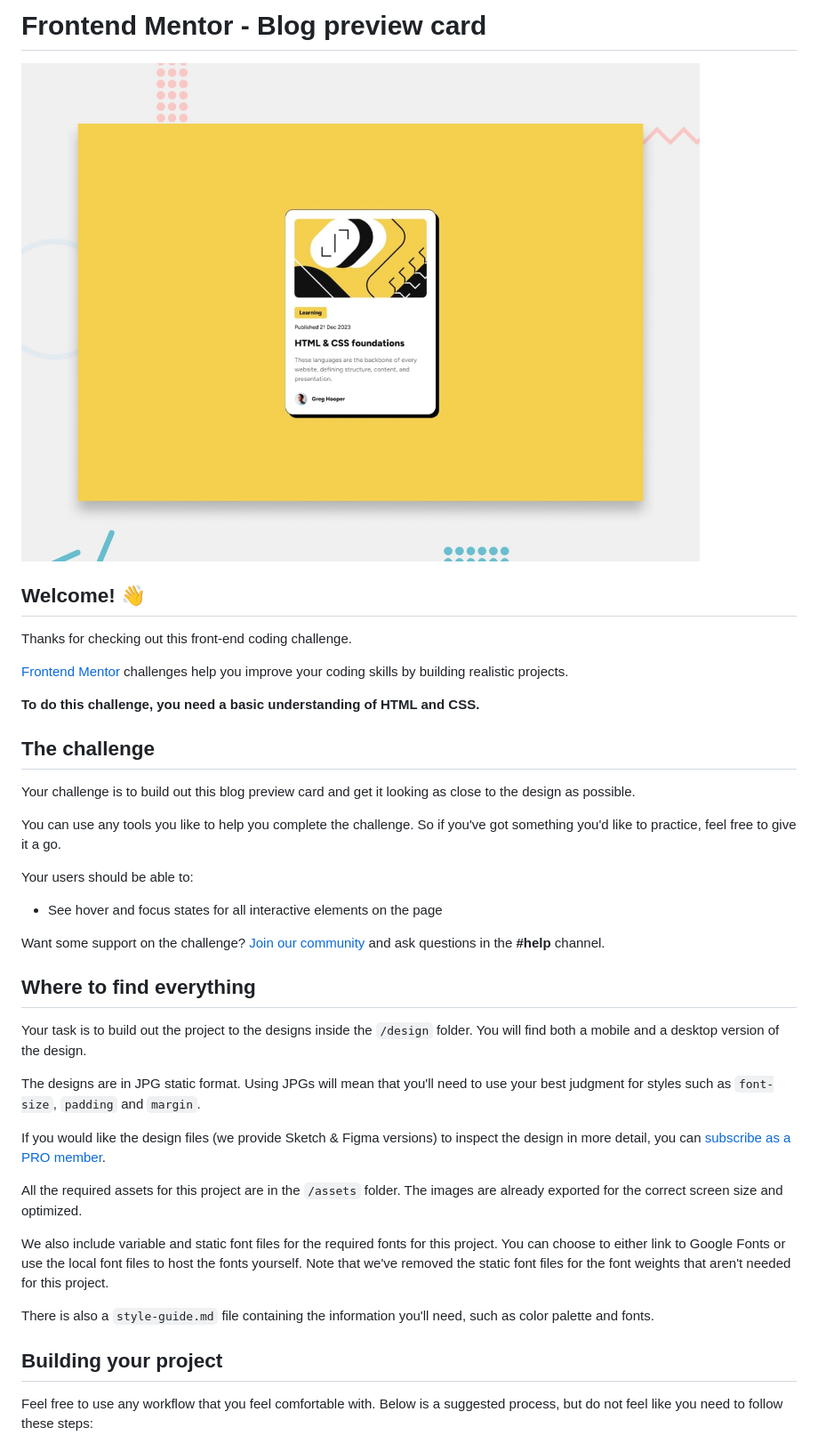
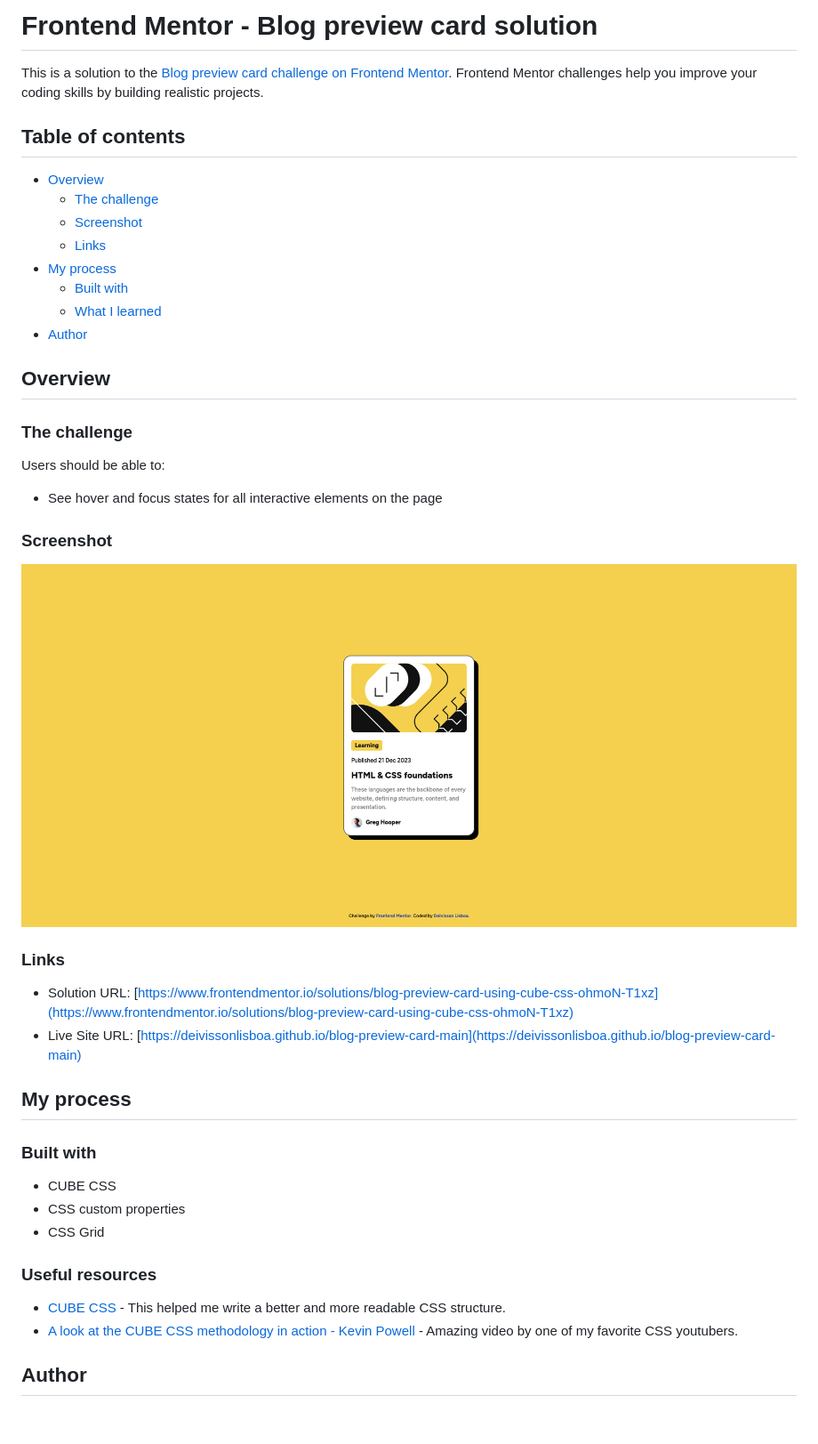
Before and after one commit to DeivissonLisboa/blog-preview-card-main, a Markdown page: README.md, the part around the change printed below. Shown: that part at 89% size. Rendered like a GitHub page; pictures changed too: screenshot.png (added); blank space fills up the shorter version.

```diff
--- a/README.md
+++ b/README.md
@@ -1,42 +1,47 @@
-# Frontend Mentor - Blog preview card
+# Frontend Mentor - Blog preview card solution
 
-![Design preview for the Blog preview card coding challenge](./design/desktop-preview.jpg)
+This is a solution to the [Blog preview card challenge on Frontend Mentor](https://www.frontendmentor.io/challenges/blog-preview-card-ckPaj01IcS). Frontend Mentor challenges help you improve your coding skills by building realistic projects.
 
-## Welcome! 👋
+## Table of contents
 
-Thanks for checking out this front-end coding challenge.
+- [Overview](#overview)
+  - [The challenge](#the-challenge)
+  - [Screenshot](#screenshot)
+  - [Links](#links)
+- [My process](#my-process)
+  - [Built with](#built-with)
+  - [What I learned](#what-i-learned)
+- [Author](#author)
 
-[Frontend Mentor](https://www.frontendmentor.io) challenges help you improve your coding skills by building realistic projects.
+## Overview
 
-**To do this challenge, you need a basic understanding of HTML and CSS.**
+### The challenge
 
-## The challenge
-
-Your challenge is to build out this blog preview card and get it looking as close to the design as possible.
-
-You can use any tools you like to help you complete the challenge. So if you've got something you'd like to practice, feel free to give it a go.
-
-Your users should be able to:
+Users should be able to:
 
 - See hover and focus states for all interactive elements on the page
 
-Want some support on the challenge? [Join our community](https://www.frontendmentor.io/community) and ask questions in the **#help** channel.
+### Screenshot
 
-## Where to find everything
+![](./screenshot.png)
 
-Your task is to build out the project to the designs inside the `/design` folder. You will find both a mobile and a desktop version of the design.
+### Links
 
-The designs are in JPG static format. Using JPGs will mean that you'll need to use your best judgment for styles such as `font-size`, `padding` and `margin`.
+- Solution URL: [https://www.frontendmentor.io/solutions/blog-preview-card-using-cube-css-ohmoN-T1xz](https://www.frontendmentor.io/solutions/blog-preview-card-using-cube-css-ohmoN-T1xz)
+- Live Site URL: [https://deivissonlisboa.github.io/blog-preview-card-main](https://deivissonlisboa.github.io/blog-preview-card-main)
 
-If you would like the design files (we provide Sketch & Figma versions) to inspect the design in more detail, you can [subscribe as a PRO member](https://www.frontendmentor.io/pro).
+## My process
 
-All the required assets for this project are in the `/assets` folder. The images are already exported for the correct screen size and optimized.
+### Built with
 
-We also include variable and static font files for the required fonts for this project. You can choose to either link to Google Fonts or use the local font files to host the fonts yourself. Note that we've removed the static font files for the font weights that aren't needed for this project.
+- CUBE CSS
+- CSS custom properties
+- CSS Grid
 
-There is also a `style-guide.md` file containing the information you'll need, such as color palette and fonts.
+### Useful resources
 
-## Building your project
+- [CUBE CSS](https://cube.fyi) - This helped me write a better and more readable CSS structure.
+- [A look at the CUBE CSS methodology in action - Kevin Powell](https://www.youtube.com/watch?v=NanhQvnvbR8) - Amazing video by one of my favorite CSS youtubers.
 
-Feel free to use any workflow that you feel comfortable with. Below is a suggested process, but do not feel like you need to follow these steps:
+## Author
 
```
Also changed, not shown: other parts of README.md (+1 -51 lines), README-template.md (deleted, +0 -48 lines).
